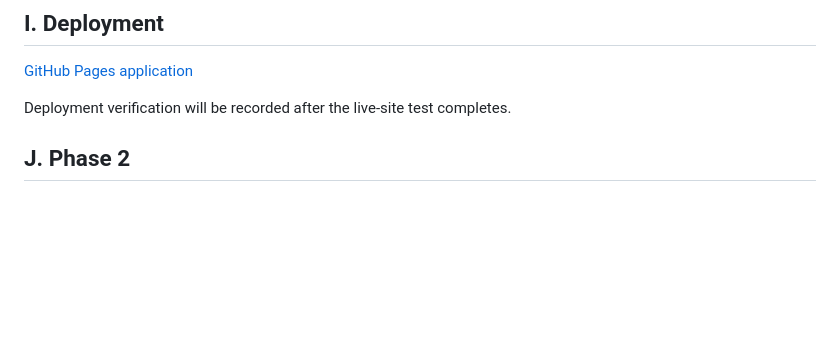
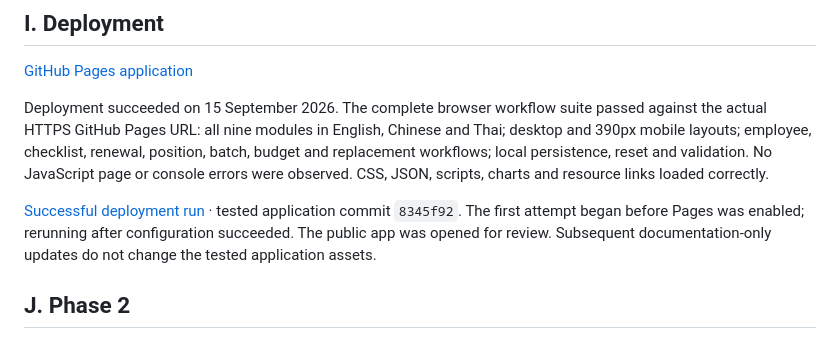
Before and after one commit to tonkla112/thailand-boi-china-toolkit-2026, a Markdown page: docs/implementation-report.md, the part around the change. Rendered like a GitHub page; blank space fills up the shorter version.

```diff
--- a/docs/implementation-report.md
+++ b/docs/implementation-report.md
@@ -55,7 +55,9 @@ Key files: `index.html`, `js/app.js`, `js/domain.js`, `js/store.js`, `js/transla
 
 [GitHub Pages application](https://tonkla112.github.io/thailand-boi-china-toolkit-2026/)
 
-Deployment verification will be recorded after the live-site test completes.
+Deployment succeeded on 15 September 2026. The complete browser workflow suite passed against the actual HTTPS GitHub Pages URL: all nine modules in English, Chinese and Thai; desktop and 390px mobile layouts; employee, checklist, renewal, position, batch, budget and replacement workflows; local persistence, reset and validation. No JavaScript page or console errors were observed. CSS, JSON, scripts, charts and resource links loaded correctly.
+
+[Successful deployment run](https://github.com/tonkla112/thailand-boi-china-toolkit-2026/actions/runs/34921868609) · tested application commit `8345f92`. The first attempt began before Pages was enabled; rerunning after configuration succeeded. The public app was opened for review. Subsequent documentation-only updates do not change the tested application assets.
 
 ## J. Phase 2
 
```
Also changed, not shown: README.md (+2 -0 lines).
